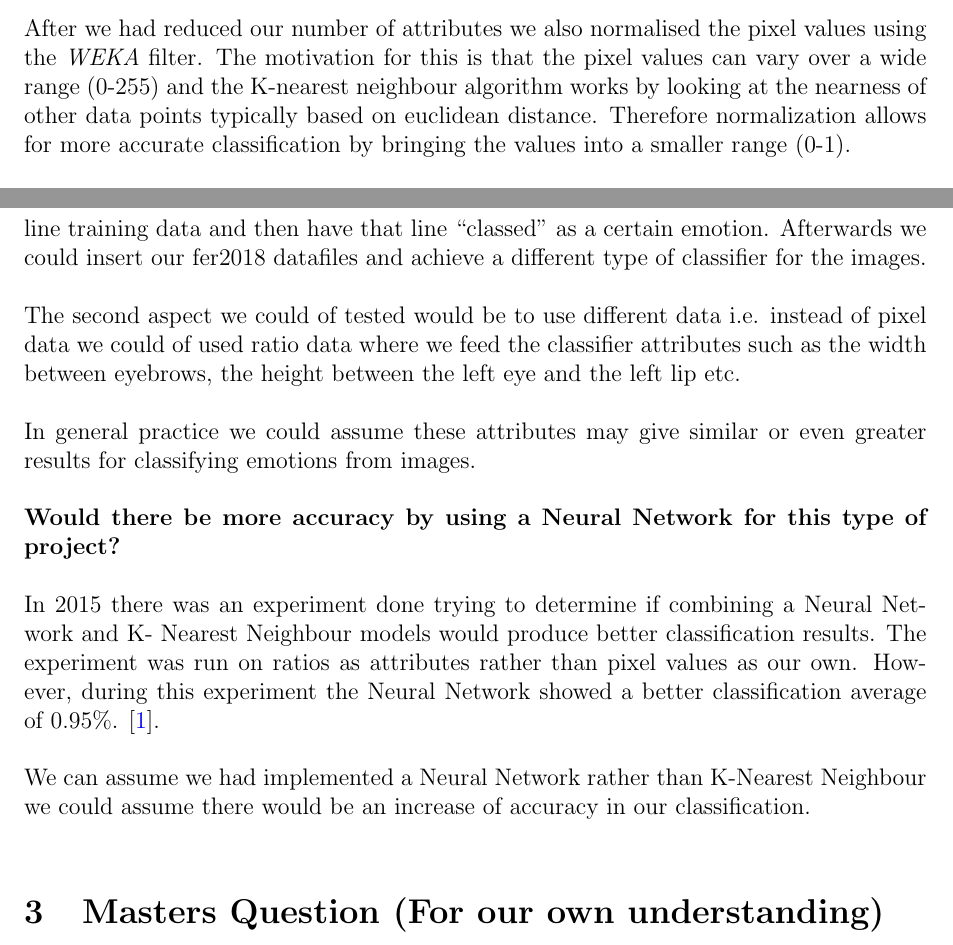
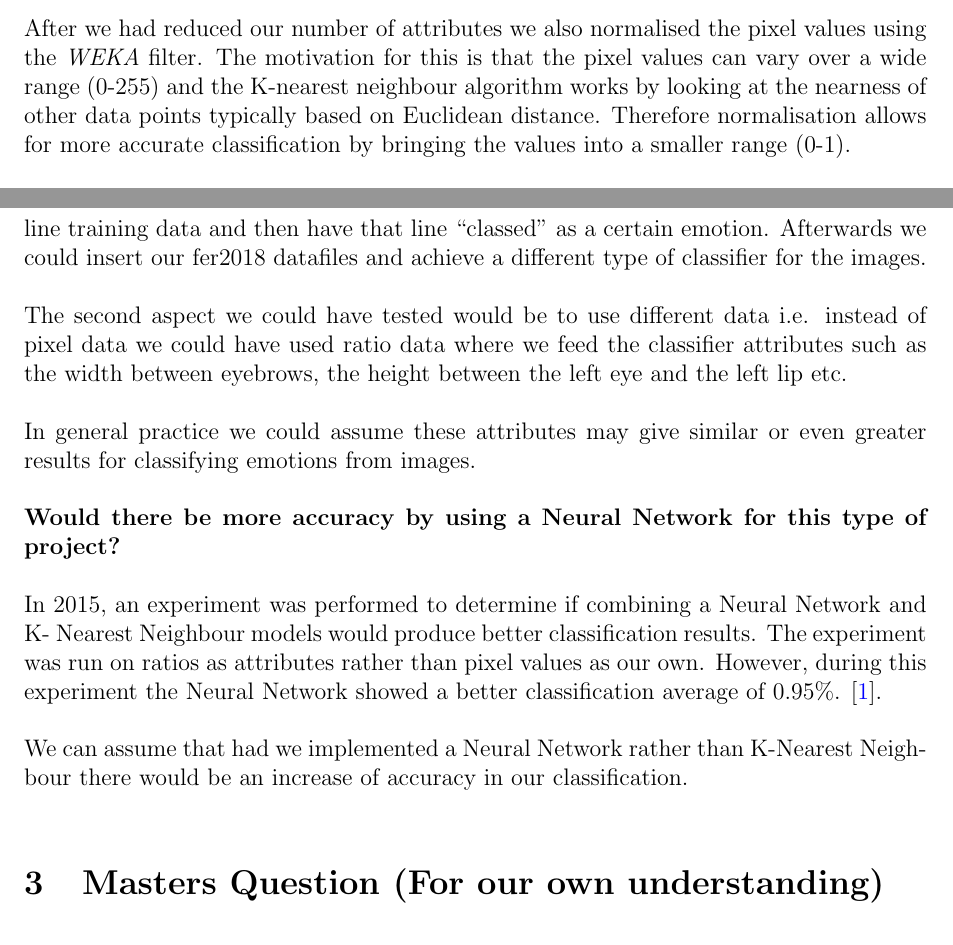
Before and after one commit to Priyankarani29/data_mining, a LaTeX document (documentation/report/report.tex): two parts of pages 4 and 7 of 13, joined at a grey line, cut so that both start at the same text. Compiled offline with pdfLaTeX.

Commit message:
spelling & grammar

```diff
--- a/documentation/report/report.tex
+++ b/documentation/report/report.tex
@@ -154,7 +154,7 @@ We implemented this by writing the Python script ``\textbf{part3\_attributeReduc
 
 \subsection{Task 4 - Classification: Performance of the Nearest Neighbour Algorithm on the given data set}
 
-After we had reduced our number of attributes we also normalised the pixel values using the \textit{WEKA} filter. The motivation for this is that the pixel values can vary over a wide range (0-255) and the K-nearest neighbour algorithm works by looking at the nearness of other data points typically based on euclidean distance. Therefore normalization allows for more accurate classification by bringing the values into a smaller range (0-1).\\
+After we had reduced our number of attributes we also normalised the pixel values using the \textit{WEKA} filter. The motivation for this is that the pixel values can vary over a wide range (0-255) and the K-nearest neighbour algorithm works by looking at the nearness of other data points typically based on Euclidean distance. Therefore normalisation allows for more accurate classification by bringing the values into a smaller range (0-1).\\
 
 During Task 3 our solution to the task allowed us to reduce the “noise” of the images. Thus because of this we did not need to add another \textit{WEKA} filter as we essentially created our own implementation of a “noise reduction” filter.\\
 
@@ -244,17 +244,17 @@ Two possible methods appear when thinking about image classification:
 	\item Using different data
 \end{enumerate}
 
-When working with any data mining set it is apparent that there are many different models that could be used to extract the data you are looking for. For example in this project we could of implemented a Neural Network where we feed the network line by line training data and then have that line “classed” as a certain emotion. Afterwards we could insert our fer2018 datafiles and achieve a different type of classifier for the images.\\
+When working with any data mining set it is apparent that there are many different models that could be used to extract the data you are looking for. For example in this project we could have implemented a Neural Network where we feed the network line by line training data and then have that line “classed” as a certain emotion. Afterwards we could insert our fer2018 datafiles and achieve a different type of classifier for the images.\\
 
-The second aspect we could of tested would be to use different data i.e. instead of pixel data we could of used ratio data where we feed the classifier attributes such as the width between eyebrows, the height between the left eye and the left lip etc.\\
+The second aspect we could have tested would be to use different data i.e. instead of pixel data we could have used ratio data where we feed the classifier attributes such as the width between eyebrows, the height between the left eye and the left lip etc.\\
 
 In general practice we could assume these attributes may give similar or even greater results for classifying emotions from images.\\
 
 \textbf{Would there be more accuracy by using a Neural Network for this type of project?}\\
 
-In 2015 there was an experiment done trying to determine if combining a Neural Network and K- Nearest Neighbour models would produce better classification results. The experiment was run on ratios as attributes rather than pixel values as our own. However, during this experiment the Neural Network showed a better classification average of 0.95\%. \cite{hai_2015}.\\
+In 2015, an experiment was performed to determine if combining a Neural Network and K- Nearest Neighbour models would produce better classification results. The experiment was run on ratios as attributes rather than pixel values as our own. However, during this experiment the Neural Network showed a better classification average of 0.95\%. \cite{hai_2015}.\\
 
-We can assume we had implemented a Neural Network rather than K-Nearest Neighbour we could assume there would be an increase of accuracy in our classification.\\
+We can assume that had we implemented a Neural Network rather than K-Nearest Neighbour there would be an increase of accuracy in our classification.\\
 
 
 \section{Masters Question (For our own understanding)}
```
Also changed, not shown: documentation/report/report.tex (6 more changed lines).
